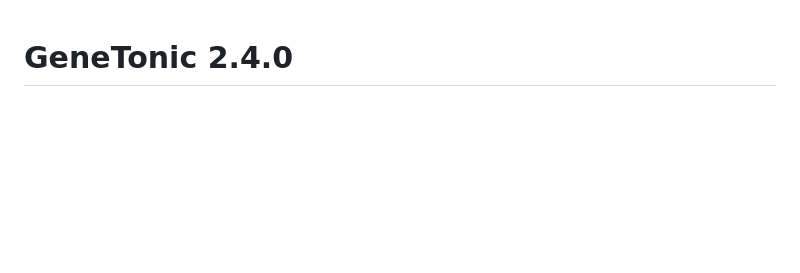
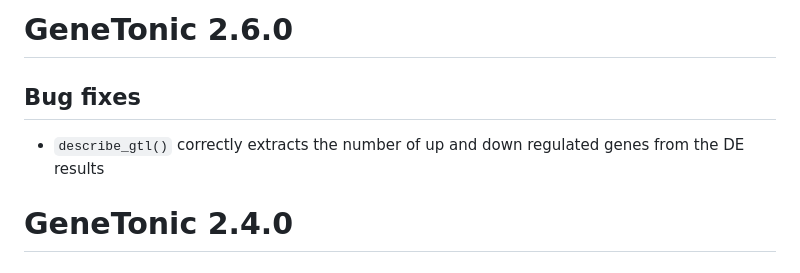
Before and after one commit to federicomarini/GeneTonic, a Markdown page: NEWS.md, the part around the change. Rendered like a GitHub page; blank space fills up the shorter version.

Commit message:
updated news

```diff
--- a/NEWS.md
+++ b/NEWS.md
@@ -1,3 +1,9 @@
+# GeneTonic 2.6.0
+
+## Bug fixes
+
+* `describe_gtl()` correctly extracts the number of up and down regulated genes from the DE results
+
 # GeneTonic 2.4.0
 
 ## New features
```
